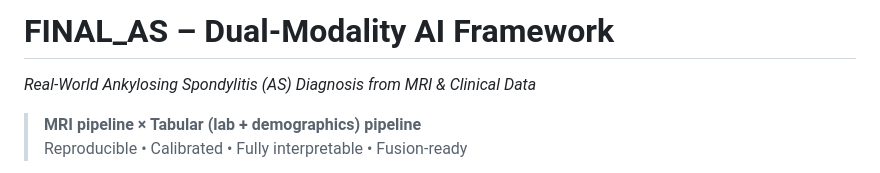
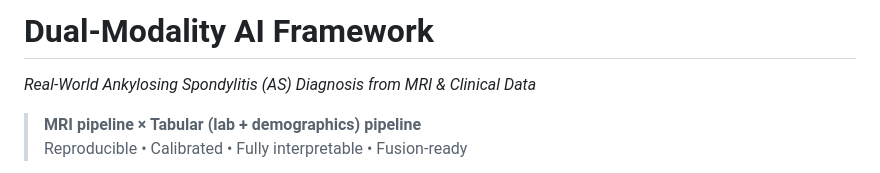
Before and after one commit to azusa-dom/FINAL_AS, a Markdown page: README.md, the part around the change. GitHub-like rendering.

```diff
--- a/README.md
+++ b/README.md
@@ -1,5 +1,5 @@
 
-# FINAL_AS – Dual-Modality AI Framework
+# Dual-Modality AI Framework
 _Real-World Ankylosing Spondylitis (AS) Diagnosis from MRI & Clinical Data_
 
 > **MRI pipeline × Tabular (lab + demographics) pipeline**
```
